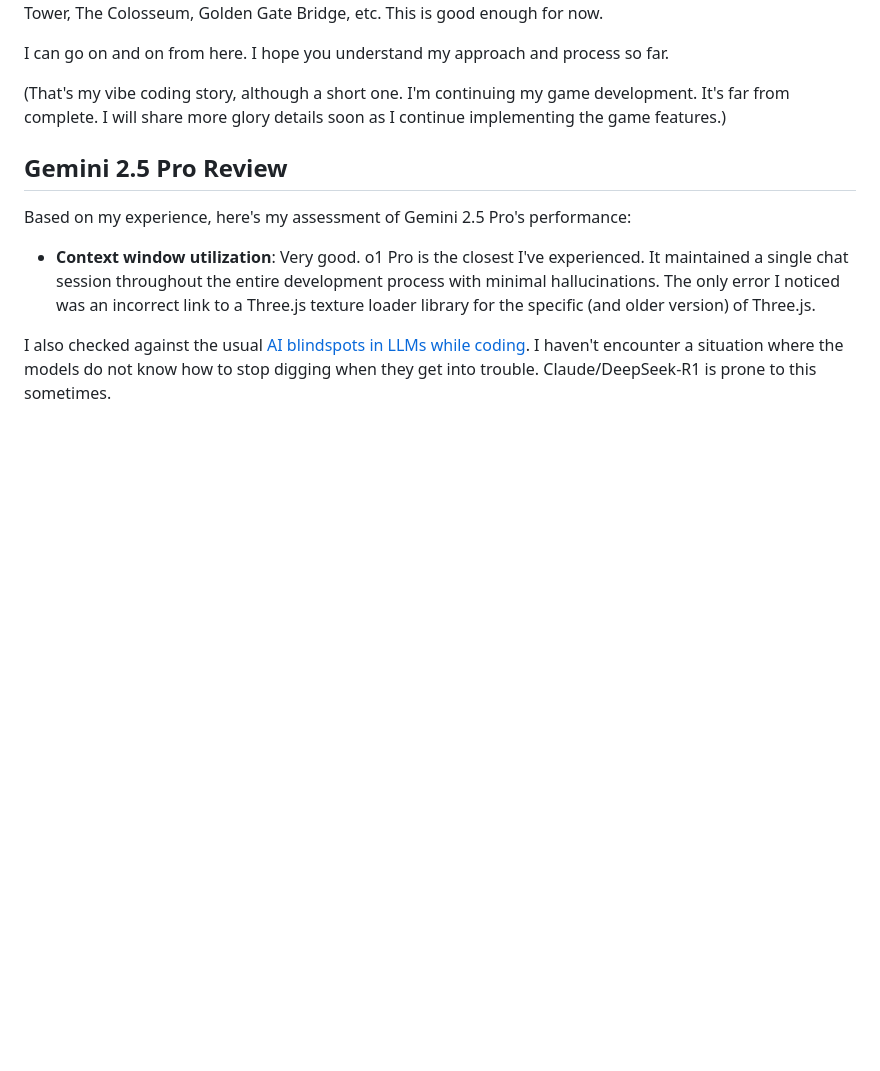
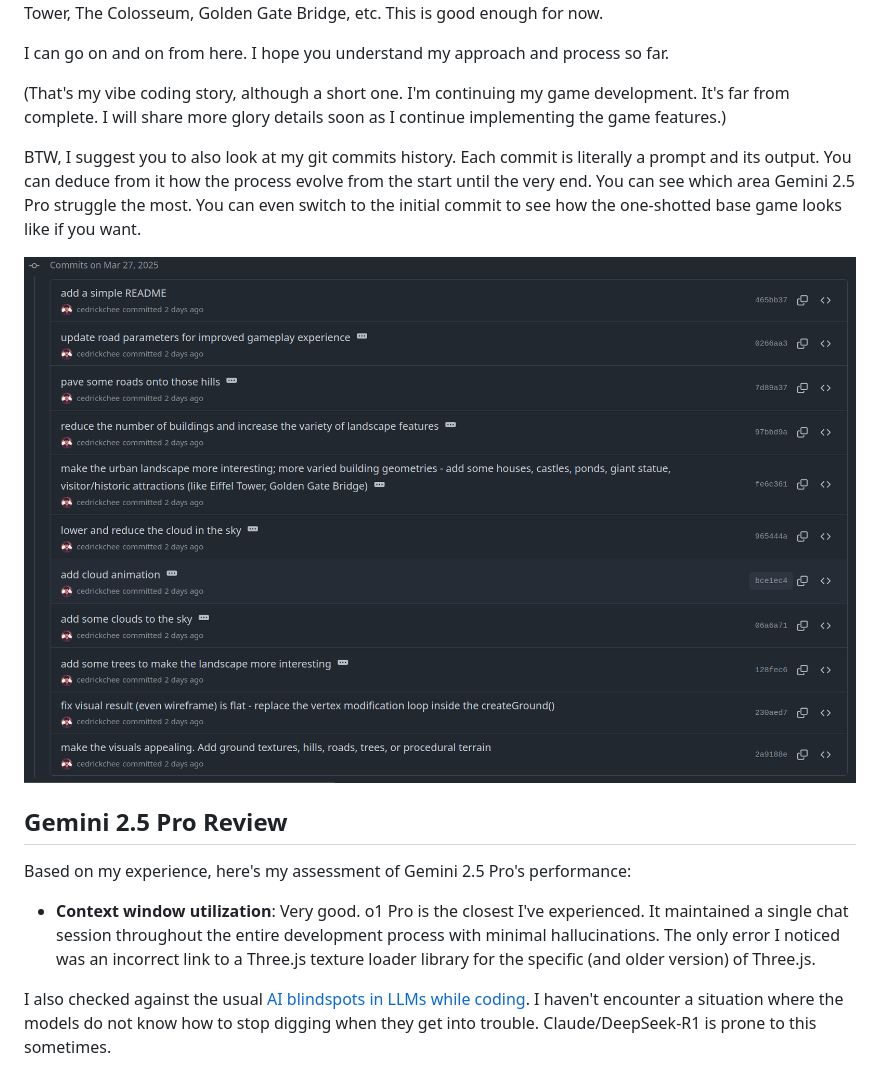
Before and after one commit to cedrickchee/vibe-jet, a Markdown page: README.md, the part around the change. Drawn GitHub-style; pictures changed too: docs/screenshots/git_commit_history_each_prompt.png (added); blank space fills up the shorter version.

Commit message:
docs: update dev process - add prompts history

```diff
--- a/README.md
+++ b/README.md
@@ -201,6 +201,12 @@ I can go on and on from here. I hope you understand my approach and process so f
 
 (That's my vibe coding story, although a short one. I'm continuing my game development. It's far from complete. I will share more glory details soon as I continue implementing the game features.)
 
+BTW, I suggest you to also look at my git commits history. Each commit is literally a prompt and its output. You can deduce from it how the process evolve from the start until the very end. You can see which area Gemini 2.5 Pro struggle the most. You can even switch to the initial commit to see how the one-shotted base game looks like if you want.
+
+<p align="center">
+    <img src="https://raw.githubusercontent.com/cedrickchee/vibe-jet/main/docs/screenshots/git_commit_history_each_prompt.png" width="1000" />
+</p>
+
 ## Gemini 2.5 Pro Review
 
 Based on my experience, here's my assessment of Gemini 2.5 Pro's performance:
```
